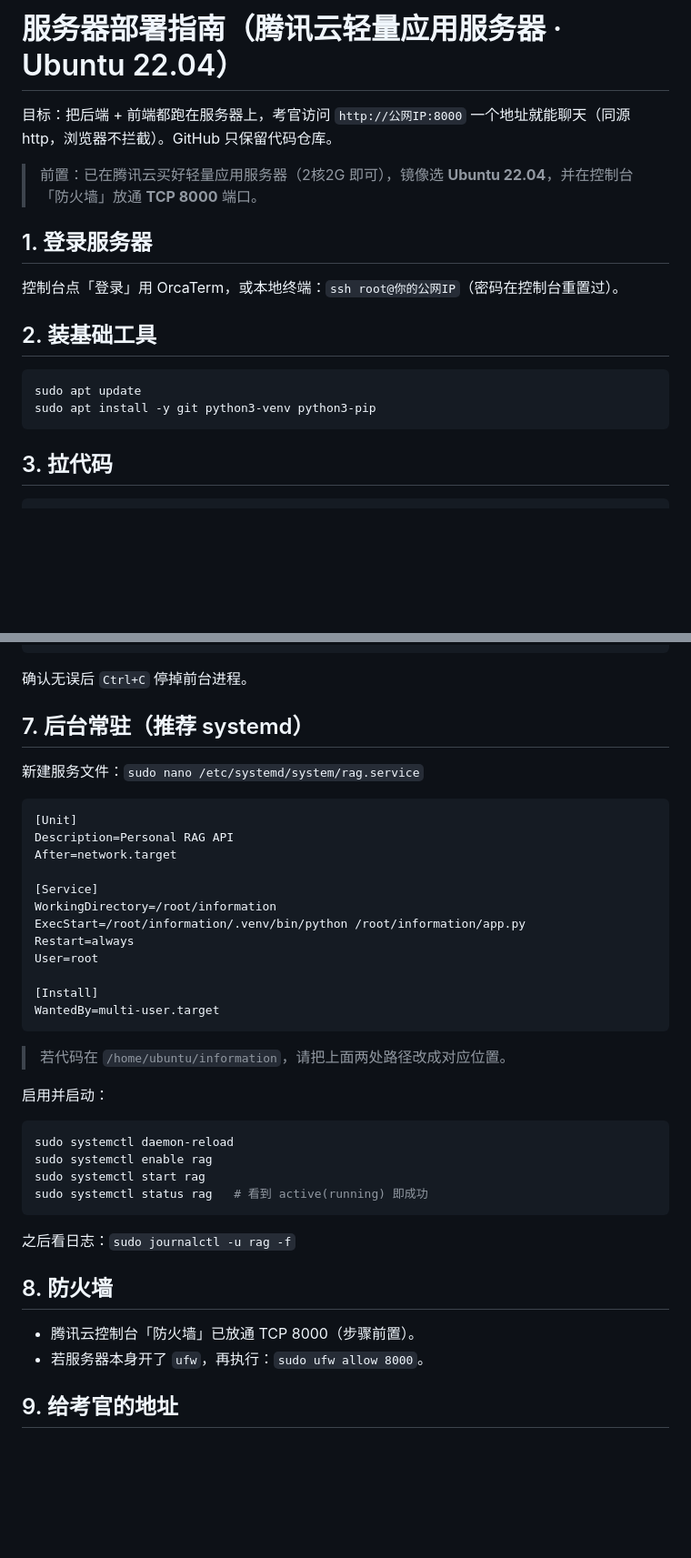
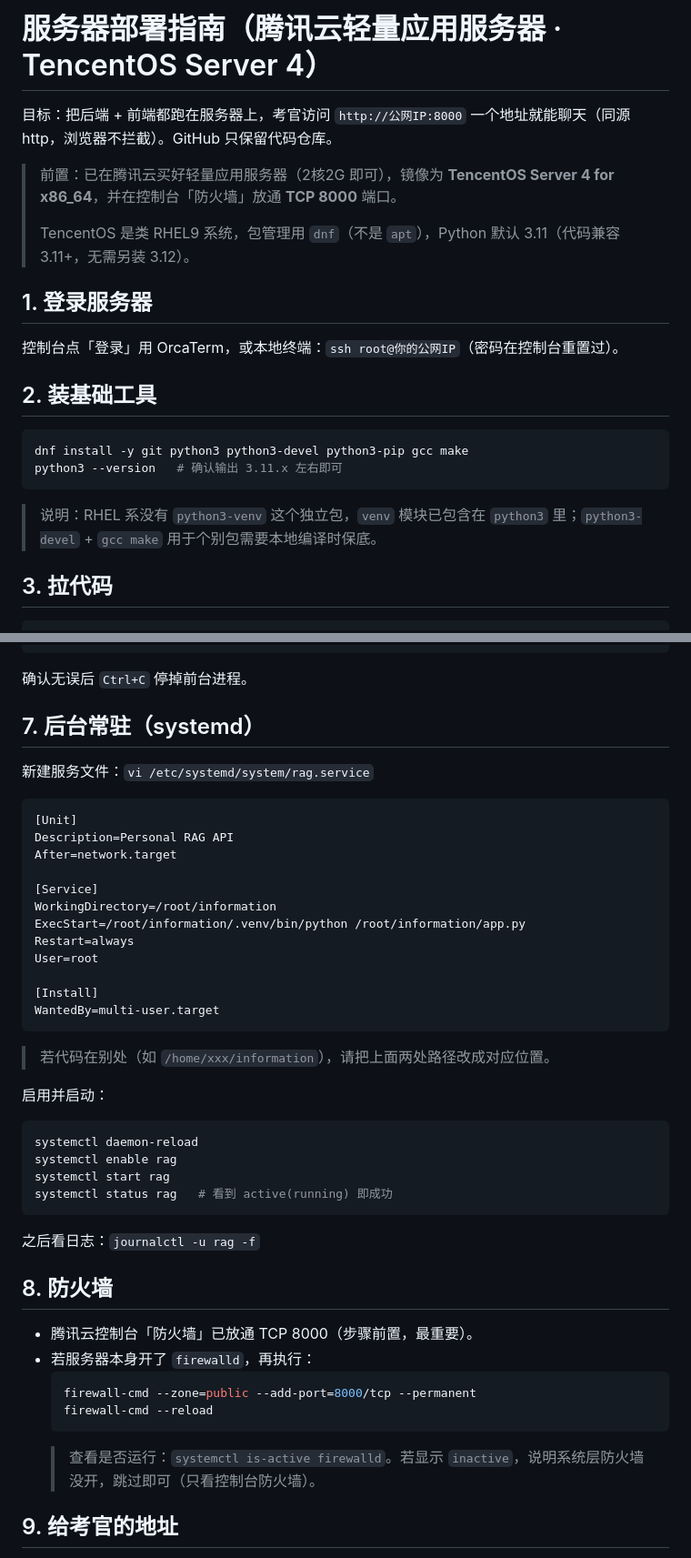
Before and after one commit to xchhhh/information, a Markdown page: DEPLOY.md, 2 parts joined by grey strips. Shown at 91% size. Rendered like a GitHub page; blank space fills up the shorter version.

Commit message:
docs: adapt DEPLOY.md to TencentOS Server 4 (dnf/firewalld, system python3.11)

````diff
--- a/DEPLOY.md
+++ b/DEPLOY.md
@@ -1,17 +1,20 @@
-# 服务器部署指南（腾讯云轻量应用服务器 · Ubuntu 22.04）
+# 服务器部署指南（腾讯云轻量应用服务器 · TencentOS Server 4）
 
 目标：把后端 + 前端都跑在服务器上，考官访问 `http://公网IP:8000` 一个地址就能聊天（同源 http，浏览器不拦截）。GitHub 只保留代码仓库。
 
-> 前置：已在腾讯云买好轻量应用服务器（2核2G 即可），镜像选 **Ubuntu 22.04**，并在控制台「防火墙」放通 **TCP 8000** 端口。
+> 前置：已在腾讯云买好轻量应用服务器（2核2G 即可），镜像为 **TencentOS Server 4 for x86_64**，并在控制台「防火墙」放通 **TCP 8000** 端口。
+>
+> TencentOS 是类 RHEL9 系统，包管理用 `dnf`（不是 `apt`），Python 默认 3.11（代码兼容 3.11+，无需另装 3.12）。
 
 ## 1. 登录服务器
 控制台点「登录」用 OrcaTerm，或本地终端：`ssh root@你的公网IP`（密码在控制台重置过）。
 
 ## 2. 装基础工具
 ```bash
-sudo apt update
-sudo apt install -y git python3-venv python3-pip
+dnf install -y git python3 python3-devel python3-pip gcc make
+python3 --version   # 确认输出 3.11.x 左右即可
 ```
+> 说明：RHEL 系没有 `python3-venv` 这个独立包，`venv` 模块已包含在 `python3` 里；`python3-devel` + `gcc make` 用于个别包需要本地编译时保底。
 
 ## 3. 拉代码
 ```bash
@@ -59,8 +64,8 @@ curl -X POST http://localhost:8000/chat \
 ```
 确认无误后 `Ctrl+C` 停掉前台进程。
 
-## 7. 后台常驻（推荐 systemd）
-新建服务文件：`sudo nano /etc/systemd/system/rag.service`
+## 7. 后台常驻（systemd）
+新建服务文件：`vi /etc/systemd/system/rag.service`
 ```ini
 [Unit]
 Description=Personal RAG API
@@ -75,20 +80,25 @@ User=root
 [Install]
 WantedBy=multi-user.target
 ```
-> 若代码在 `/home/ubuntu/information`，请把上面两处路径改成对应位置。
+> 若代码在别处（如 `/home/xxx/information`），请把上面两处路径改成对应位置。
 
 启用并启动：
 ```bash
-sudo systemctl daemon-reload
-sudo systemctl enable rag
-sudo systemctl start rag
-sudo systemctl status rag   # 看到 active(running) 即成功
+systemctl daemon-reload
+systemctl enable rag
+systemctl start rag
+systemctl status rag   # 看到 active(running) 即成功
 ```
-之后看日志：`sudo journalctl -u rag -f`
+之后看日志：`journalctl -u rag -f`
 
 ## 8. 防火墙
-- 腾讯云控制台「防火墙」已放通 TCP 8000（步骤前置）。
-- 若服务器本身开了 `ufw`，再执行：`sudo ufw allow 8000`。
+- 腾讯云控制台「防火墙」已放通 TCP 8000（步骤前置，最重要）。
+- 若服务器本身开了 `firewalld`，再执行：
+  ```bash
+  firewall-cmd --zone=public --add-port=8000/tcp --permanent
+  firewall-cmd --reload
+  ```
+  > 查看是否运行：`systemctl is-active firewalld`。若显示 `inactive`，说明系统层防火墙没开，跳过即可（只看控制台防火墙）。
 
 ## 9. 给考官的地址
 直接给：`http://你的公网IP:8000`
````
Also changed, not shown: other parts of DEPLOY.md (+4 -2 lines).
